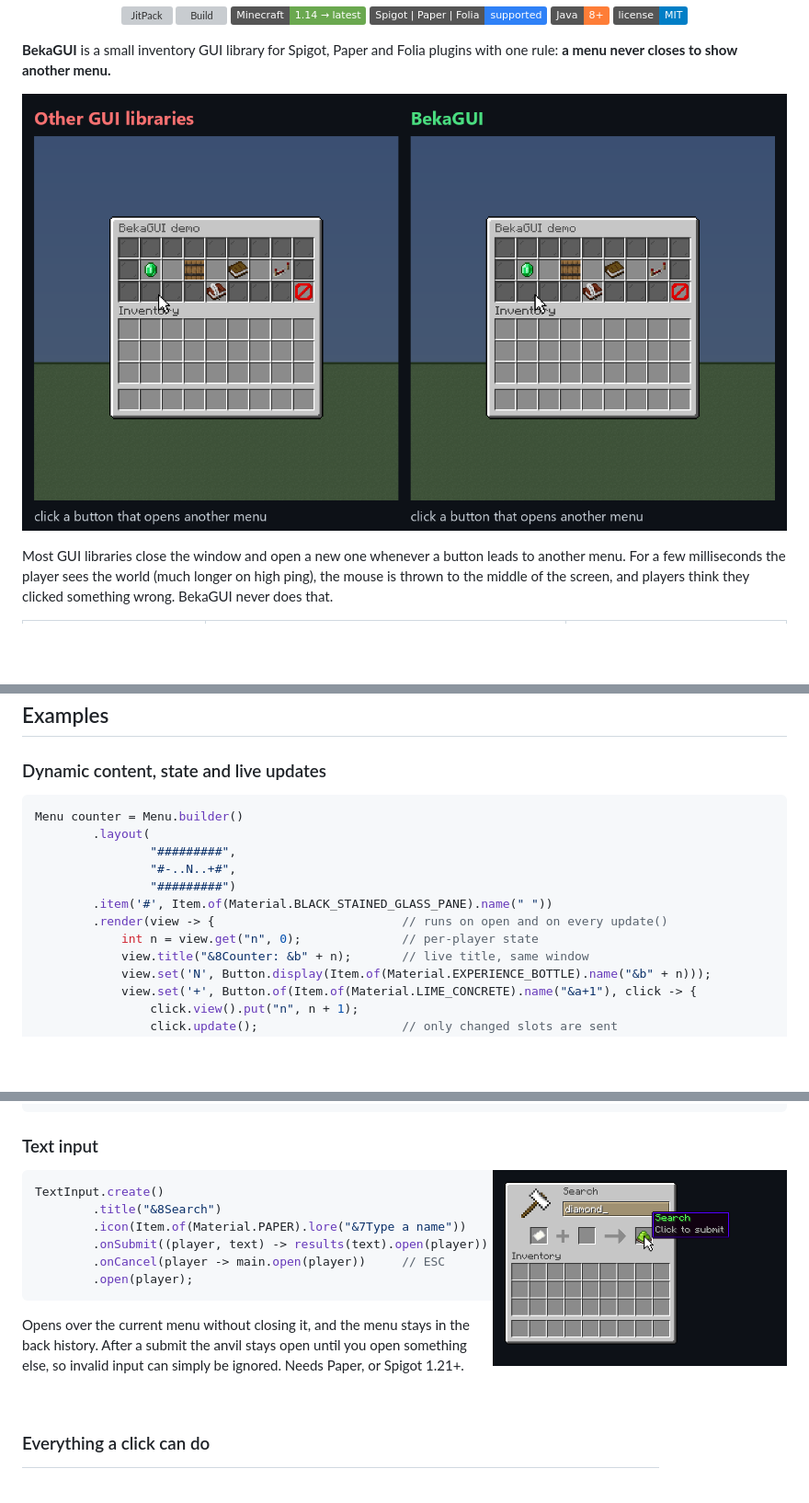
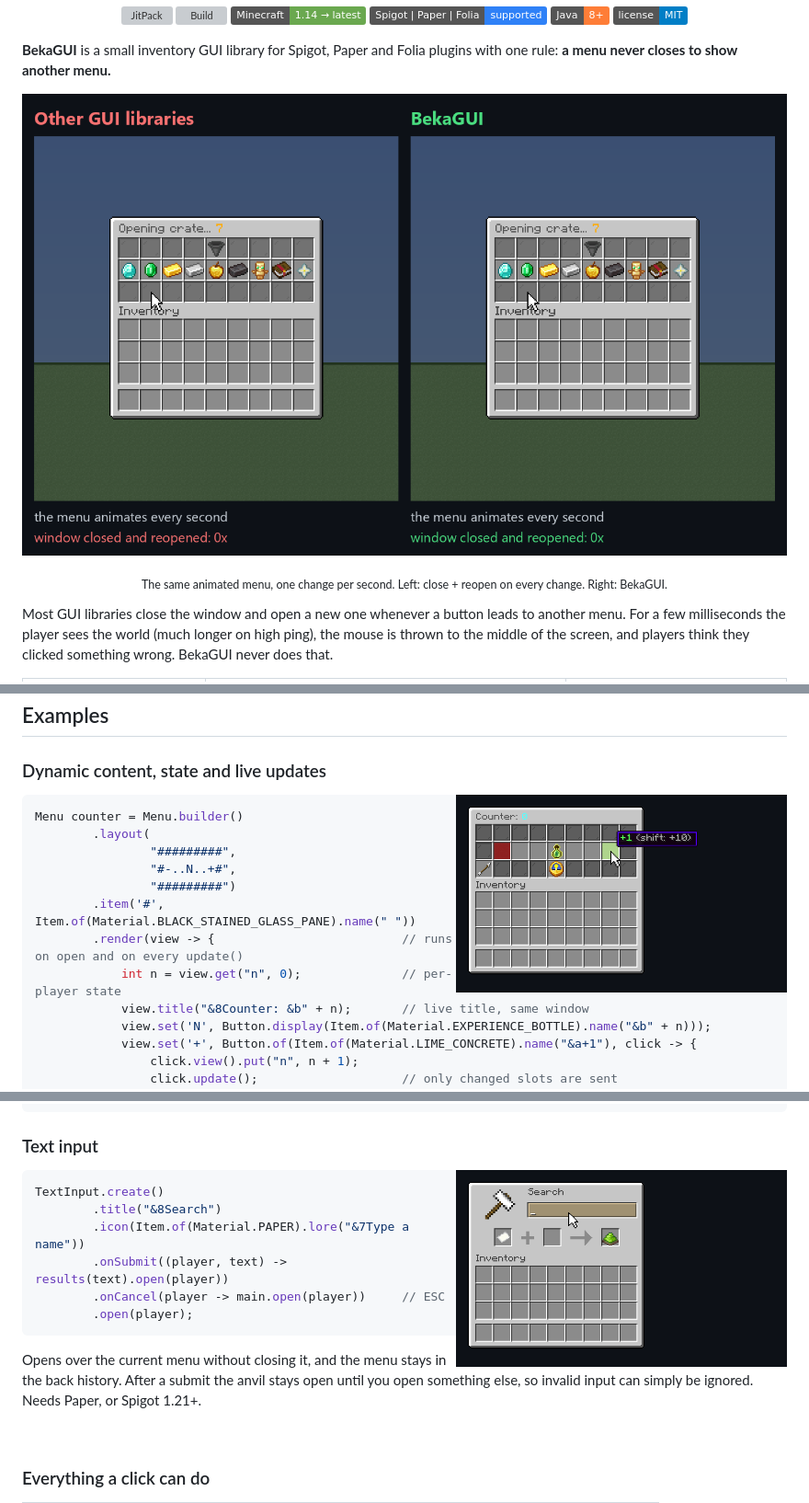
Before and after one commit to bebeyat/BekaGUI, a Markdown page: README.md, 3 parts joined by grey strips. Shown at 92% size. Rendered like a GitHub page; pictures changed too: docs/images/animated.gif (added), docs/images/counter.gif (added), docs/images/text-input.gif (added); badges without logos; blank space fills up the shorter version; grey boxes are pictures that could not be loaded.

Commit message:
docs: animated README images
Co-Authored-By: Claude Opus 5.5 <noreply@anthropic.com>

````diff
--- a/README.md
+++ b/README.md
@@ -15,8 +15,9 @@
 **a menu never closes to show another menu.**
 
 <p align="center">
-  <img src="docs/images/no-close.gif" alt="Other libraries close the window, the world flashes and the mouse jumps to the center. BekaGUI switches in the same window." width="100%">
+  <img src="docs/images/animated.gif" alt="A menu that changes every second. Other libraries close and reopen the window on every change; BekaGUI never closes it." width="100%">
 </p>
+<p align="center"><sub>The same animated menu, one change per second. Left: close + reopen on every change. Right: BekaGUI.</sub></p>
 
 Most GUI libraries close the window and open a new one whenever a button leads to another menu. For a few
 milliseconds the player sees the world (much longer on high ping), the mouse is thrown to the middle of the screen,
@@ -143,6 +149,8 @@ Build a menu once and open it for as many players as you like. Each opening gets
 
 ### Dynamic content, state and live updates
 
+<img src="docs/images/counter.gif" alt="Live counter: the title and items change in the same window" align="right" width="360">
+
 ```java
 Menu counter = Menu.builder()
         .layout(
@@ -200,7 +214,7 @@ Menu confirm = Menu.builder()
 
 ### Text input
 
-<img src="docs/images/text-input.png" alt="Anvil text input" align="right" width="320">
+<img src="docs/images/text-input.gif" alt="Typing in the anvil, then the results open in the same window" align="right" width="360">
 
 ```java
 TextInput.create()
````
Also changed, not shown: other parts of README.md (+11 -0 lines), docs/images/pages.gif (added).
